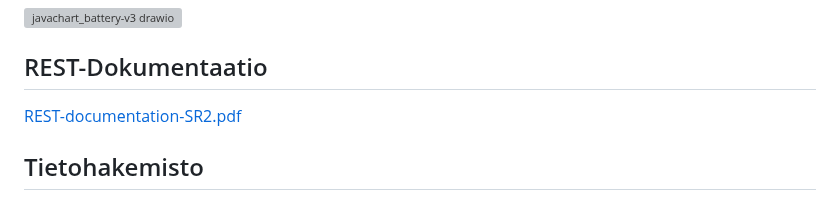
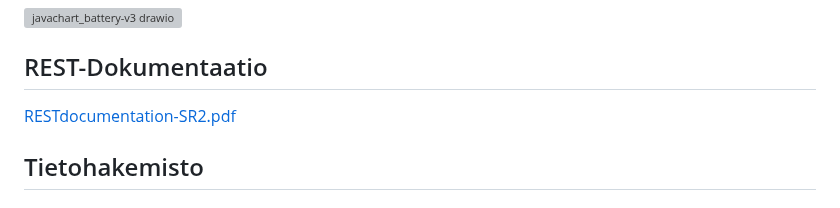
Before and after one commit to softalaRyhma2/SR2, a Markdown page: README.md, the part around the change. GitHub-like rendering; grey boxes are pictures that could not be loaded.

```diff
--- a/README.md
+++ b/README.md
@@ -148,7 +148,8 @@ attribuuttien (kentät/sarakkeet) listausta ja lyhyttä kuvausta esim. tähän t
 
 ## REST-Dokumentaatio
 
-[REST-documentation-SR2.pdf](https://github.com/softalaRyhma2/SR2/src\main\resources\REST-documentation-SR2.pdf)
+[RESTdocumentation-SR2.pdf](https://github.com/softalaRyhma2/SR2/files/15179523/RESTdocumentation-SR2.pdf)
+
 
 ## Tietohakemisto
 
```
